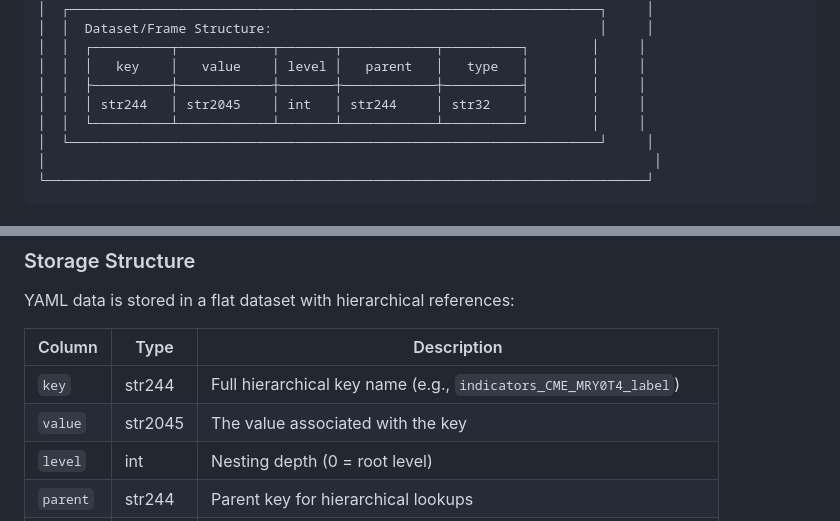
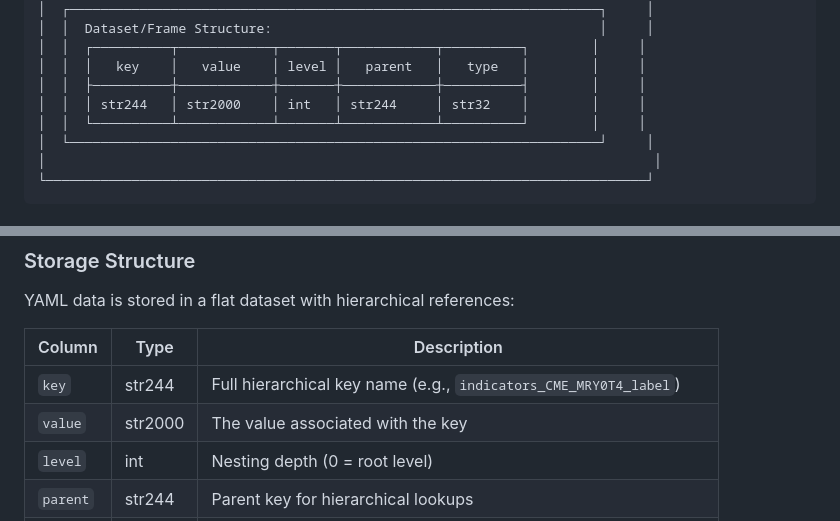
Before and after one commit to jpazvd/yaml, a Markdown page: README.md, 2 parts joined by grey strips. Drawn GitHub-style.

Commit message:
docs(readme): correct max value length in tables
Corrects the documented maximum length of the 'value'
column in the YAML data tables within the README file.
The previous value, 'str2045', was inaccurate and has
been updated to the correct value, 'str2000'.

```diff
--- a/README.md
+++ b/README.md
@@ -81,7 +81,7 @@ yaml write using output.yaml, replace
 │  │  ┌──────────┬────────────┬───────┬────────────┬──────────┐        │     │
 │  │  │   key    │   value    │ level │   parent   │   type   │        │     │
 │  │  ├──────────┼────────────┼───────┼────────────┼──────────┤        │     │
-│  │  │ str244   │ str2045    │ int   │ str244     │ str32    │        │     │
+│  │  │ str244   │ str2000    │ int   │ str244     │ str32    │        │     │
 │  │  └──────────┴────────────┴───────┴────────────┴──────────┘        │     │
 │  └────────────────────────────────────────────────────────────────────┘     │
 │                                                                              │
@@ -234,7 +234,7 @@ YAML data is stored in a flat dataset with hierarchical references:
 | Column | Type | Description |
 |--------|------|-------------|
 | `key` | str244 | Full hierarchical key name (e.g., `indicators_CME_MRY0T4_label`) |
-| `value` | str2045 | The value associated with the key |
+| `value` | str2000 | The value associated with the key |
 | `level` | int | Nesting depth (0 = root level) |
 | `parent` | str244 | Parent key for hierarchical lookups |
 | `type` | str32 | Value type: `string`, `numeric`, `boolean`, `parent`, `list_item`, `null` |
```
